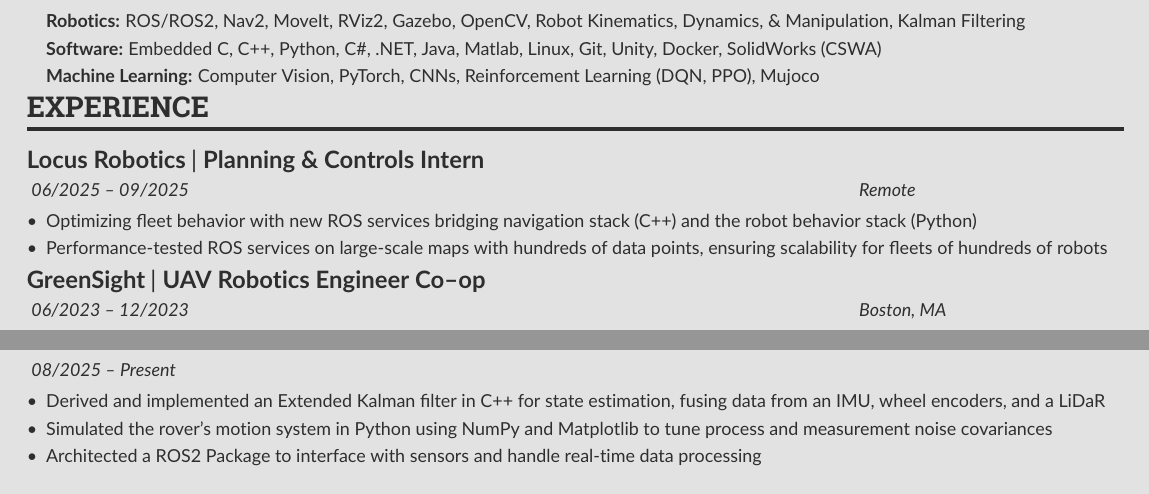
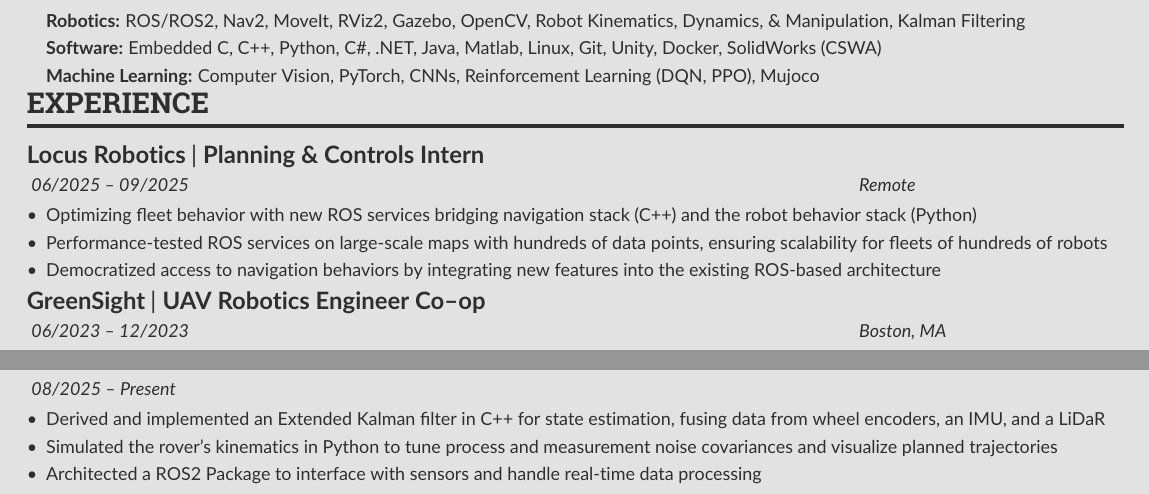
Before and after one commit to Sharwin24/Resume, a LaTeX CV (main.tex): two parts of the page, joined at a grey line, cut so that both start at the same text. Compiled offline with pdfLaTeX.

Commit message:
New bullet for Locus and reworded rover

```diff
--- a/main.tex
+++ b/main.tex
@@ -137,6 +137,7 @@
     \begin{itemize}
         \item Optimizing fleet behavior with new ROS services bridging navigation stack (C++) and the robot behavior stack (Python)
         \item Performance-tested ROS services on large-scale maps with hundreds of data points, ensuring scalability for fleets of hundreds of robots
+        \item Democratized access to navigation behaviors by integrating new features into the existing ROS-based architecture
     \end{itemize}
     \cvevent{\textbf{GreenSight}}{| \textbf{UAV Robotics Engineer Co--op}}{\textit{06/2023 -- 12/2023}}{\textit{Boston, MA}}
     \begin{itemize}
@@ -186,8 +187,8 @@
     % \end{itemize}
     \cvevent{\textbf{Extended Kalman Filter for 6-Wheel Mars Rover}}{}{\textit{08/2025 -- Present}}{}
     \begin{itemize}
-        \item Derived and implemented an Extended Kalman filter in C++ for state estimation, fusing data from an IMU, wheel encoders, and a LiDaR
-        \item Simulated the rover's motion system in Python using NumPy and Matplotlib to tune process and measurement noise covariances
+        \item Derived and implemented an Extended Kalman filter in C++ for state estimation, fusing data from wheel encoders, an IMU, and a LiDaR
+        \item Simulated the rover's kinematics in Python to tune process and measurement noise covariances and visualize planned trajectories
         \item Architected a ROS2 Package to interface with sensors and handle real-time data processing
     \end{itemize}
     % ----- PROJECTS -----
```
Also changed, not shown: main.pdf.
